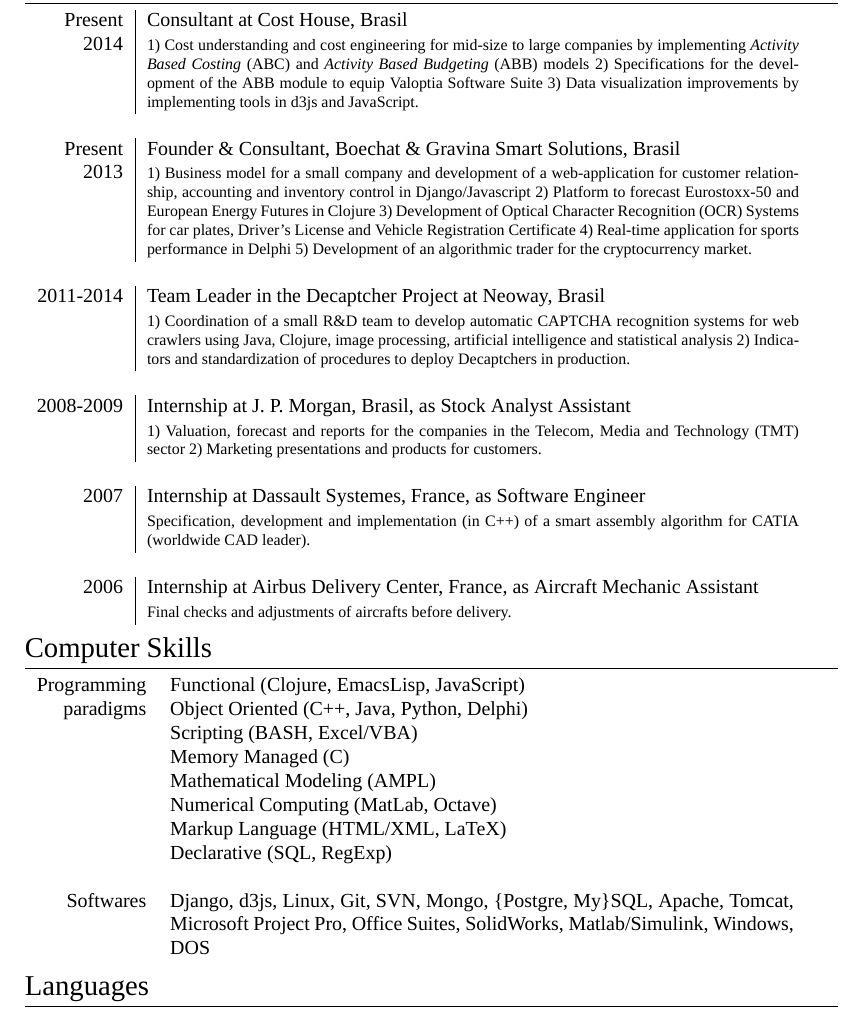
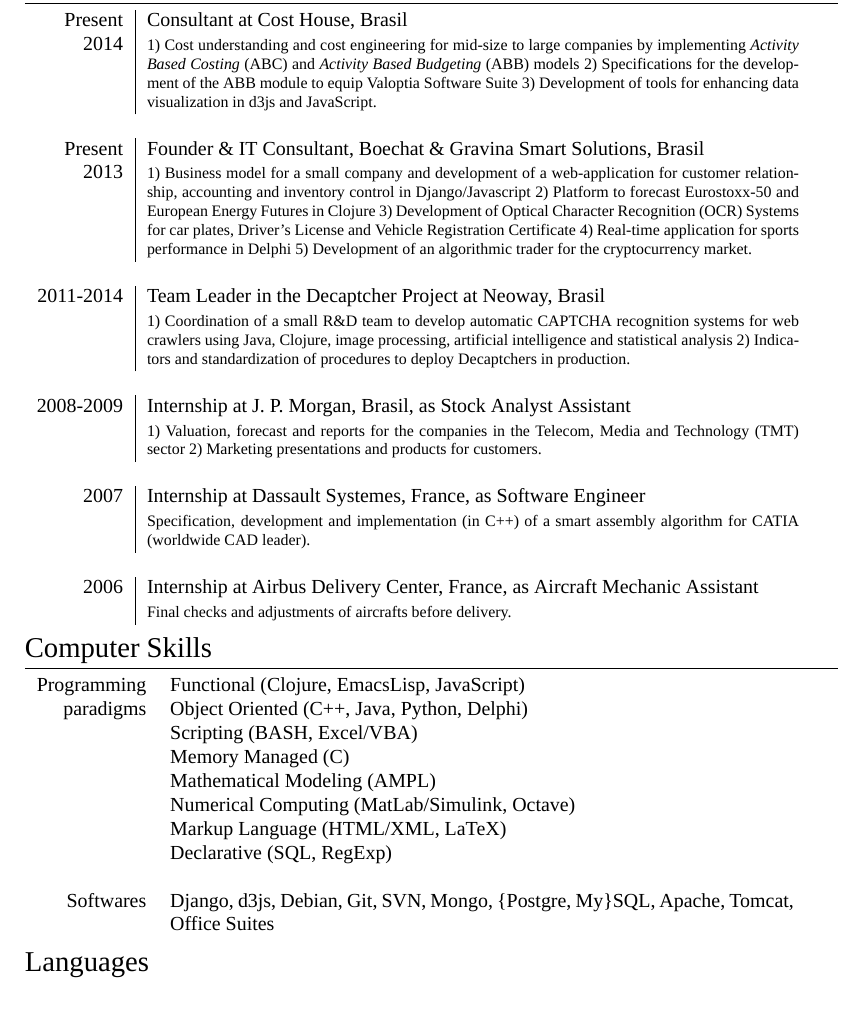
Before and after one commit to vgrocha/CV-VGR, a LaTeX CV (CV-Eng-VGR.tex): part of page 1 of 2, cut so that both start at the same text. Compiled offline with XeLaTeX; a missing font is replaced by an installed copy or a similar font.

Commit message:
changed wording

```diff
--- a/CV-Eng-VGR.tex
+++ b/CV-Eng-VGR.tex
@@ -92,13 +92,13 @@
   Costing} (ABC) and \textit{Activity Based Budgeting} (ABB) models
   2) Specifications for the development of the ABB module to equip Valoptia Software
   Suite
-  3) Data visualization improvements by implementing tools in d3js and JavaScript. }\\
+  3) Development of tools for enhancing data visualization in d3js and JavaScript. }\\
 \multicolumn{2}{c}{} \\
 
 %------------------------------------------------
 
 \textsc{Present} &
-Founder \& Consultant, \textsc{Boechat \&  Gravina Smart Solutions}, Brasil \\
+Founder \& IT Consultant, \textsc{Boechat \&  Gravina Smart Solutions}, Brasil \\
 \textsc{2013} &
 \footnotesize{
   1) Business model for a small company and
@@ -178,15 +178,14 @@
 & Scripting (BASH, Excel/VBA)\\
 & Memory Managed (C)\\
 & Mathematical Modeling (AMPL) \\
-& Numerical Computing (MatLab, Octave) \\
+& Numerical Computing (MatLab/Simulink, Octave) \\
 & Markup Language (HTML/XML, LaTeX) \\
 & Declarative (SQL, RegExp) \\
 &\\
 
 Softwares &
-Django, d3js, Linux, Git, SVN, Mongo, \{Postgre, My\}SQL,
-Apache, Tomcat, Microsoft Project Pro, Office Suites, SolidWorks,
-Matlab/Simulink, Windows, DOS \\
+Django, d3js, Debian, Git, SVN, Mongo, \{Postgre, My\}SQL,
+Apache, Tomcat, Office Suites \\
 
 
 
```
Also changed, not shown: CV-Eng-VGR.tex (2 more changed lines).
